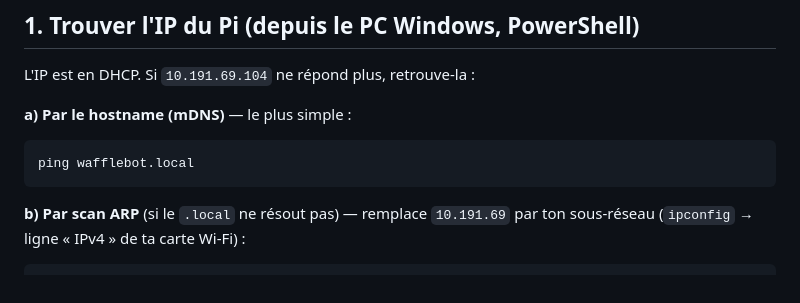
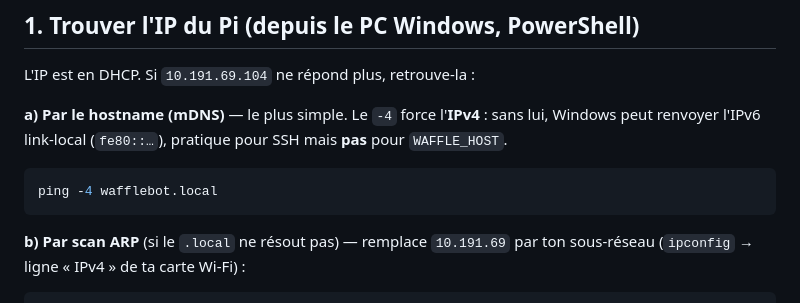
Before and after one commit to medkar/MLF_coinDetector, a Markdown page: WAFFLE_RUNBOOK.md, the part around the change. GitHub-like rendering.

Commit message:
Runbook: use `ping -4` to get the Pi's IPv4
mDNS `wafflebot.local` can resolve to the IPv6 link-local address, which is
fine for SSH but not for WAFFLE_HOST (UNO Q sends UDP over IPv4). Force IPv4.

````diff
--- a/WAFFLE_RUNBOOK.md
+++ b/WAFFLE_RUNBOOK.md
@@ -32,9 +32,10 @@ Ces variables d'env sont déjà dans le `~/.bashrc` du Pi (chargées à chaque c
 
 L'IP est en DHCP. Si `10.191.69.104` ne répond plus, retrouve-la :
 
-**a) Par le hostname (mDNS)** — le plus simple :
+**a) Par le hostname (mDNS)** — le plus simple. Le `-4` force l'**IPv4** : sans lui, Windows
+peut renvoyer l'IPv6 link-local (`fe80::…`), pratique pour SSH mais **pas** pour `WAFFLE_HOST`.
 ```powershell
-ping wafflebot.local
+ping -4 wafflebot.local
 ```
 
 **b) Par scan ARP** (si le `.local` ne résout pas) — remplace `10.191.69` par ton sous-réseau
````
